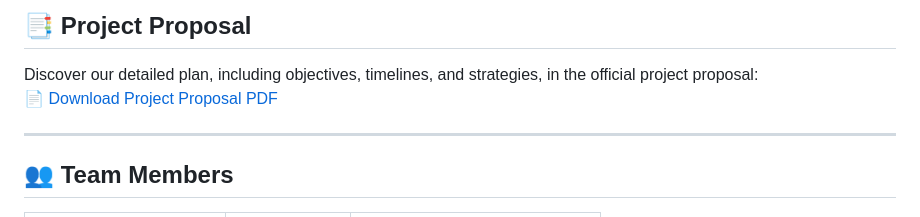
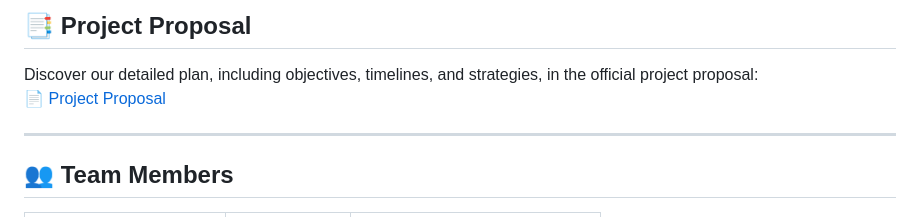
Before and after one commit to Rownokk/BuildCraft, a Markdown page: README.md, the part around one of its changes. Drawn GitHub-style.

```diff
--- a/README.md
+++ b/README.md
@@ -58,7 +58,7 @@ Our website reflects our commitment to user experience and efficiency.
 ## **📑 Project Proposal**
 
 Discover our detailed plan, including objectives, timelines, and strategies, in the official project proposal:
-📄 [Download Project Proposal PDF](https://drive.google.com/file/d/1dIU-HJqLVFE39PzwaUeol_HWjkMW-mZL/view?usp=sharing)
+📄 [Project Proposal](https://drive.google.com/file/d/1dIU-HJqLVFE39PzwaUeol_HWjkMW-mZL/view?usp=sharing)
 
 ---
 
```
Also changed, not shown: other parts of README.md (+1 -1 lines).
